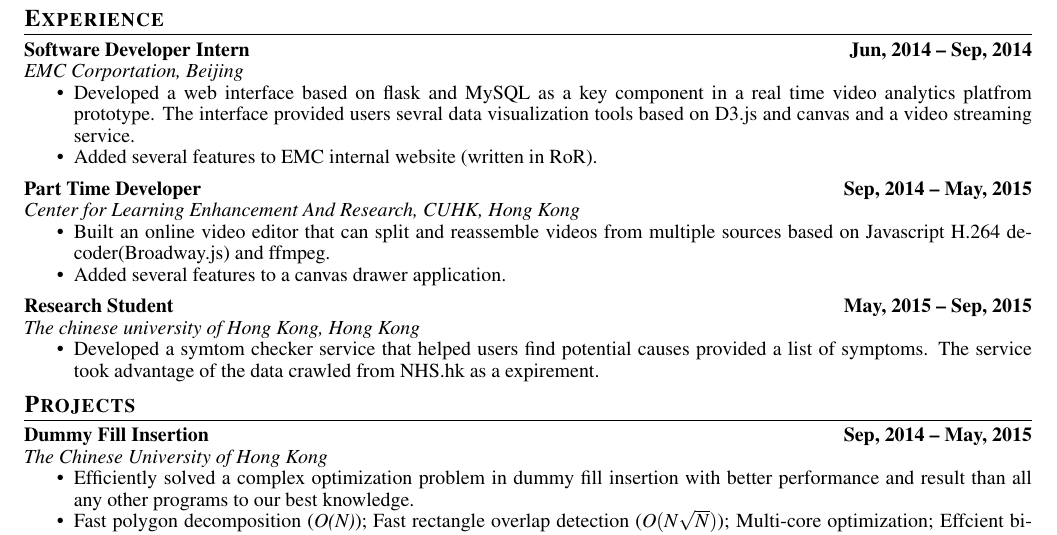
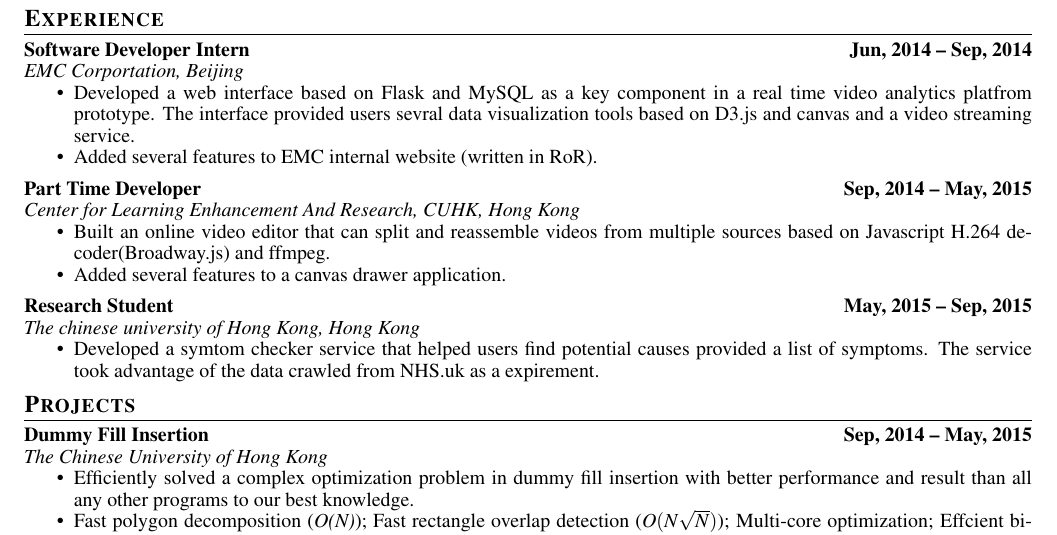
Before and after one commit to Alston-Tang/CV, a LaTeX CV (cv.tex, which reads experience/emc.tex, experience/research2015.tex): part of the page, cut so that both start at the same text. Compiled offline with pdfLaTeX.

Commit message:
Fixed typo

```diff
--- a/experience/emc.tex
+++ b/experience/emc.tex
@@ -1,6 +1,6 @@
 \exptitle{Software Developer Intern}{Jun, 2014 -- Sep, 2014}{EMC Corportation}{Beijing}
 \begin{cventry}
-  \item Developed a web interface based on flask and MySQL as a key component in a real time video analytics platfrom prototype.
+  \item Developed a web interface based on Flask and MySQL as a key component in a real time video analytics platfrom prototype.
   The interface provided users sevral data visualization tools based on D3.js and canvas and a video streaming service.
   \item Added several features to EMC internal website (written in RoR).
 \end{cventry}
--- a/experience/research2015.tex
+++ b/experience/research2015.tex
@@ -1,4 +1,4 @@
 \exptitle{Research Student}{May, 2015 -- Sep, 2015}{The chinese university of Hong Kong}{Hong Kong}
 \begin{cventry}
-  \item Developed a symtom checker service that helped users find potential causes provided a list of symptoms. The service took advantage of the data crawled from NHS.hk as a expirement.
+  \item Developed a symtom checker service that helped users find potential causes provided a list of symptoms. The service took advantage of the data crawled from NHS.uk as a expirement.
 \end{cventry}
```
